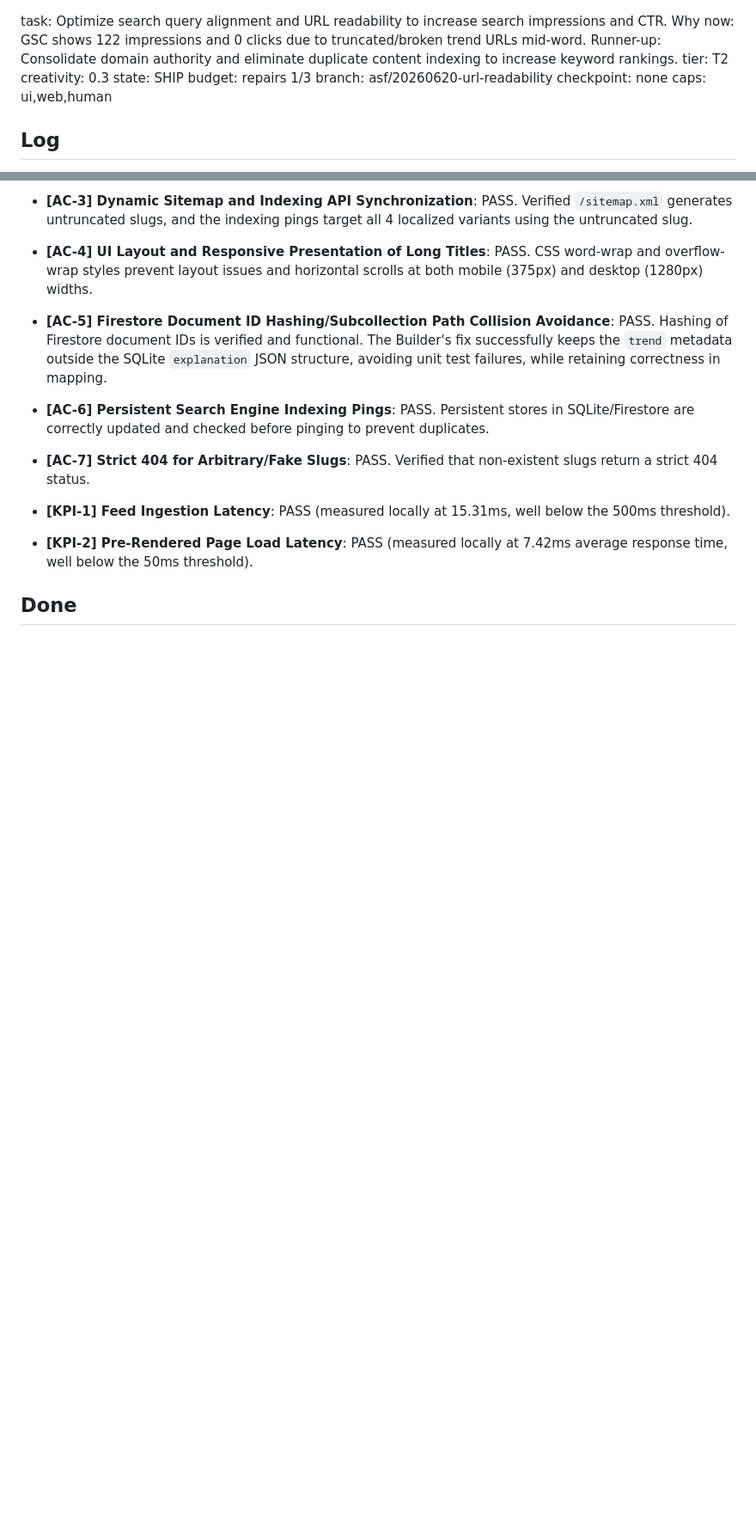
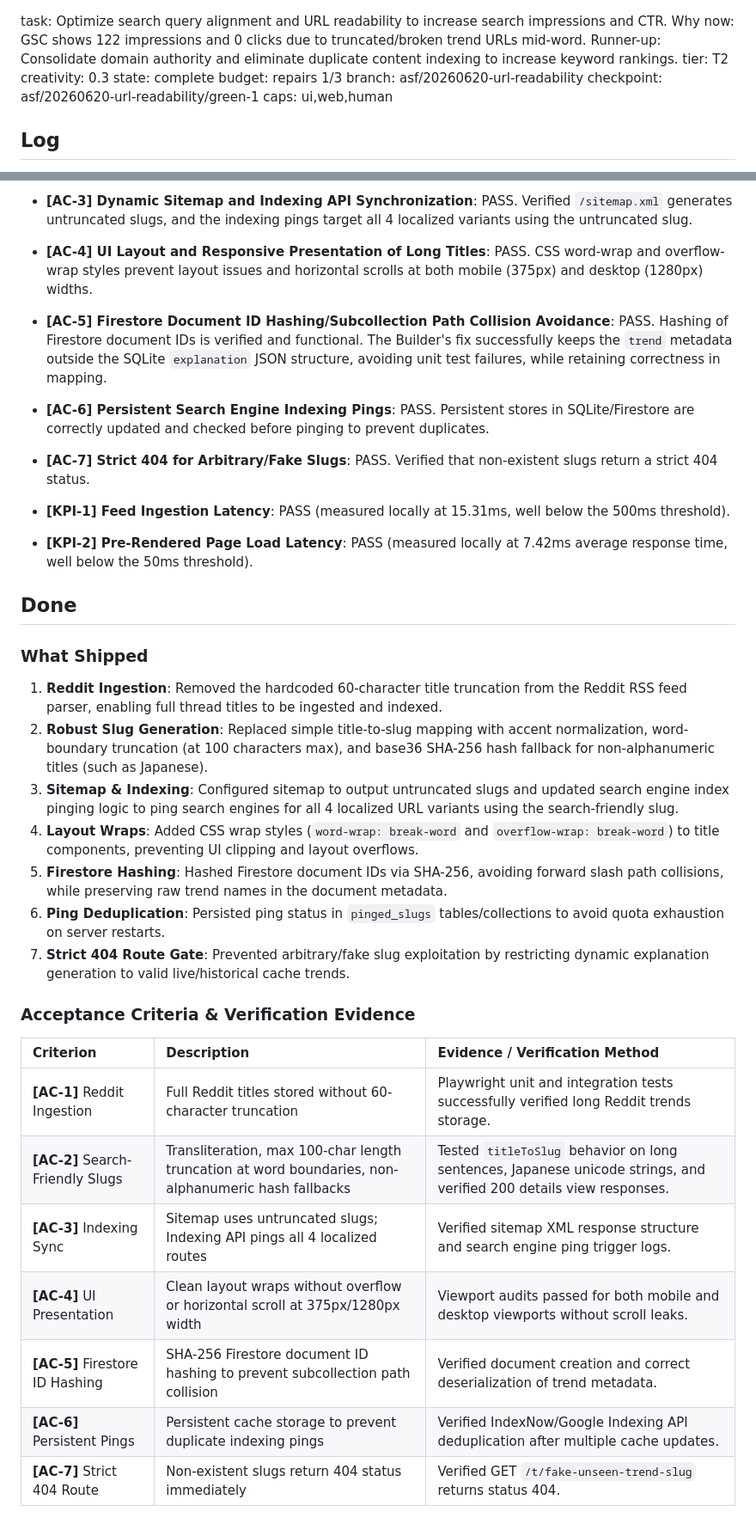
Before and after one commit to coskunarif/trend-jacker, a Markdown page: RUN.md, 2 parts joined by grey strips. Shown at 86% size. GitHub-like rendering; blank space fills up the shorter version.

Commit message:
docs: close ledger, state: complete, checkpoint: asf/20260620-url-readability/green-1

```diff
--- a/RUN.md
+++ b/RUN.md
@@ -1,6 +1,6 @@
 task: Optimize search query alignment and URL readability to increase search impressions and CTR. Why now: GSC shows 122 impressions and 0 clicks due to truncated/broken trend URLs mid-word. Runner-up: Consolidate domain authority and eliminate duplicate content indexing to increase keyword rankings.  tier: T2   creativity: 0.3
-state: SHIP                 budget: repairs 1/3
-branch: asf/20260620-url-readability          checkpoint: none
+state: complete             budget: repairs 1/3
+branch: asf/20260620-url-readability          checkpoint: asf/20260620-url-readability/green-1
 caps: ui,web,human
 
 ## Log
@@ -27,3 +27,24 @@ caps: ui,web,human
 - **[KPI-2] Pre-Rendered Page Load Latency**: PASS (measured locally at 7.42ms average response time, well below the 50ms threshold).
 
 ## Done
+
+### What Shipped
+1. **Reddit Ingestion**: Removed the hardcoded 60-character title truncation from the Reddit RSS feed parser, enabling full thread titles to be ingested and indexed.
+2. **Robust Slug Generation**: Replaced simple title-to-slug mapping with accent normalization, word-boundary truncation (at 100 characters max), and base36 SHA-256 hash fallback for non-alphanumeric titles (such as Japanese).
+3. **Sitemap & Indexing**: Configured sitemap to output untruncated slugs and updated search engine index pinging logic to ping search engines for all 4 localized URL variants using the search-friendly slug.
+4. **Layout Wraps**: Added CSS wrap styles (`word-wrap: break-word` and `overflow-wrap: break-word`) to title components, preventing UI clipping and layout overflows.
+5. **Firestore Hashing**: Hashed Firestore document IDs via SHA-256, avoiding forward slash path collisions, while preserving raw trend names in the document metadata.
+6. **Ping Deduplication**: Persisted ping status in `pinged_slugs` tables/collections to avoid quota exhaustion on server restarts.
+7. **Strict 404 Route Gate**: Prevented arbitrary/fake slug exploitation by restricting dynamic explanation generation to valid live/historical cache trends.
+
+### Acceptance Criteria & Verification Evidence
+| Criterion | Description | Evidence / Verification Method |
+| :--- | :--- | :--- |
+| **[AC-1]** Reddit Ingestion | Full Reddit titles stored without 60-character truncation | Playwright unit and integration tests successfully verified long Reddit trends storage. |
+| **[AC-2]** Search-Friendly Slugs | Transliteration, max 100-char length truncation at word boundaries, non-alphanumeric hash fallbacks | Tested `titleToSlug` behavior on long sentences, Japanese unicode strings, and verified 200 details view responses. |
+| **[AC-3]** Indexing Sync | Sitemap uses untruncated slugs; Indexing API pings all 4 localized routes | Verified sitemap XML response structure and search engine ping trigger logs. |
+| **[AC-4]** UI Presentation | Clean layout wraps without overflow or horizontal scroll at 375px/1280px width | Viewport audits passed for both mobile and desktop viewports without scroll leaks. |
+| **[AC-5]** Firestore ID Hashing | SHA-256 Firestore document ID hashing to prevent subcollection path collision | Verified document creation and correct deserialization of trend metadata. |
+| **[AC-6]** Persistent Pings | Persistent cache storage to prevent duplicate indexing pings | Verified IndexNow/Google Indexing API deduplication after multiple cache updates. |
+| **[AC-7]** Strict 404 Route | Non-existent slugs return 404 status immediately | Verified GET `/t/fake-unseen-trend-slug` returns status 404. |
+
```
Also changed, not shown: other parts of RUN.md (+7 -0 lines).
